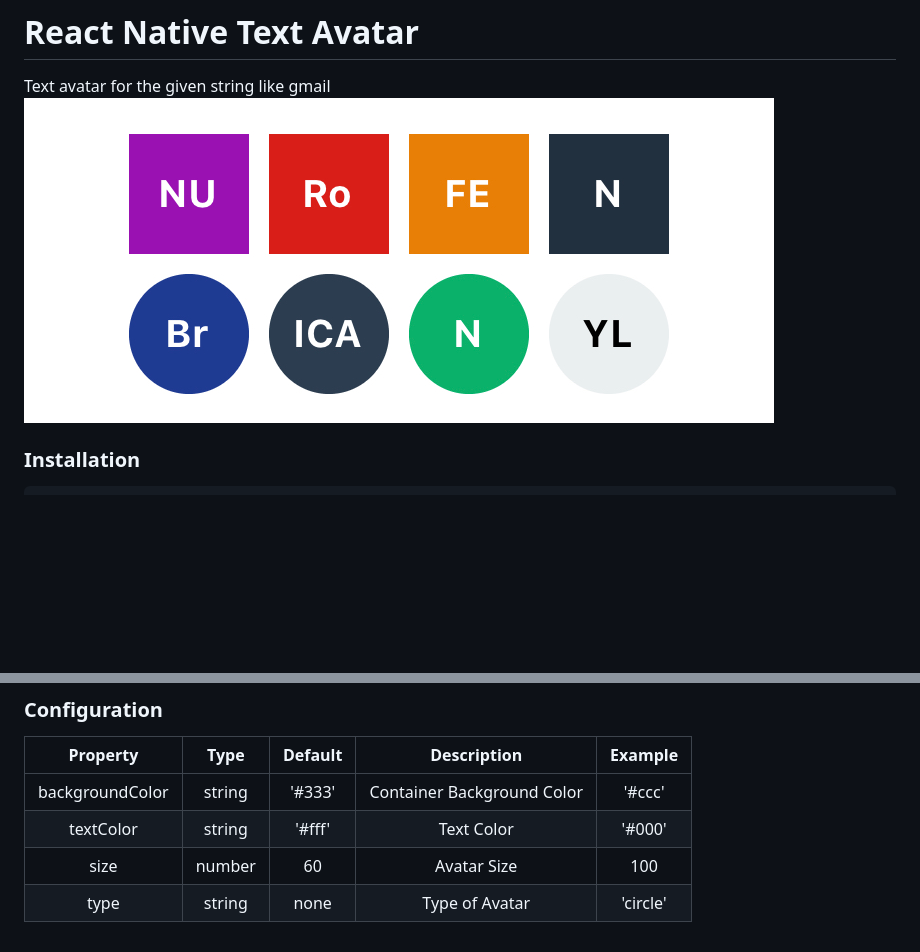
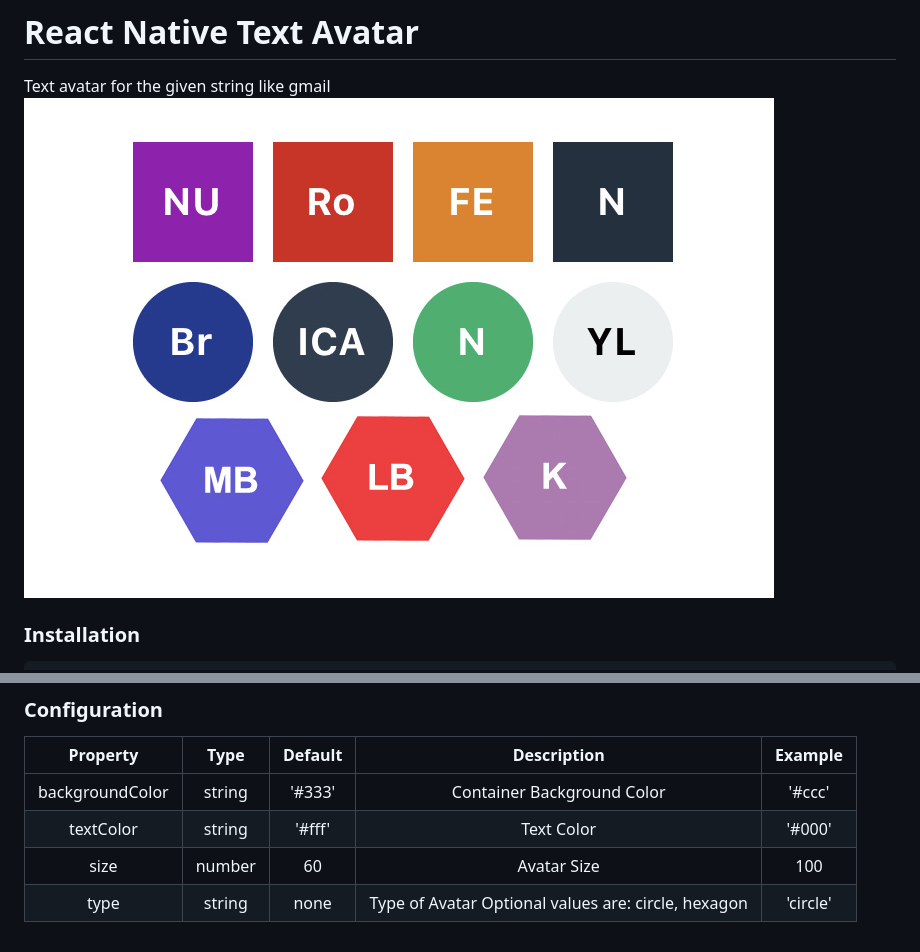
Before and after one commit to hicay/react-native-text-avatar, a Markdown page: README.md, 2 parts joined by grey strips. GitHub-like rendering; pictures changed too: demo.jpeg (deleted), demo.jpg (added); blank space fills up the shorter version.

Commit message:
Update: Readme

```diff
--- a/README.md
+++ b/README.md
@@ -1,6 +1,6 @@
 # React Native Text Avatar
 Text avatar for the given string like gmail
-<img src="demo.jpeg"/>
+<img src="demo.jpg"/>
 
 ### Installation
 
@@ -26,4 +26,4 @@ yarn add react-native-text-avatar
 | backgroundColor | string | '#333' | Container Background Color |  '#ccc' |
 | textColor | string | '#fff' | Text Color |  '#000' |
 | size | number | 60 | Avatar Size |  100 |
-| type | string | none | Type of Avatar |  'circle' |
+| type | string | none | Type of Avatar  Optional values are: circle, hexagon |  'circle' |
```
